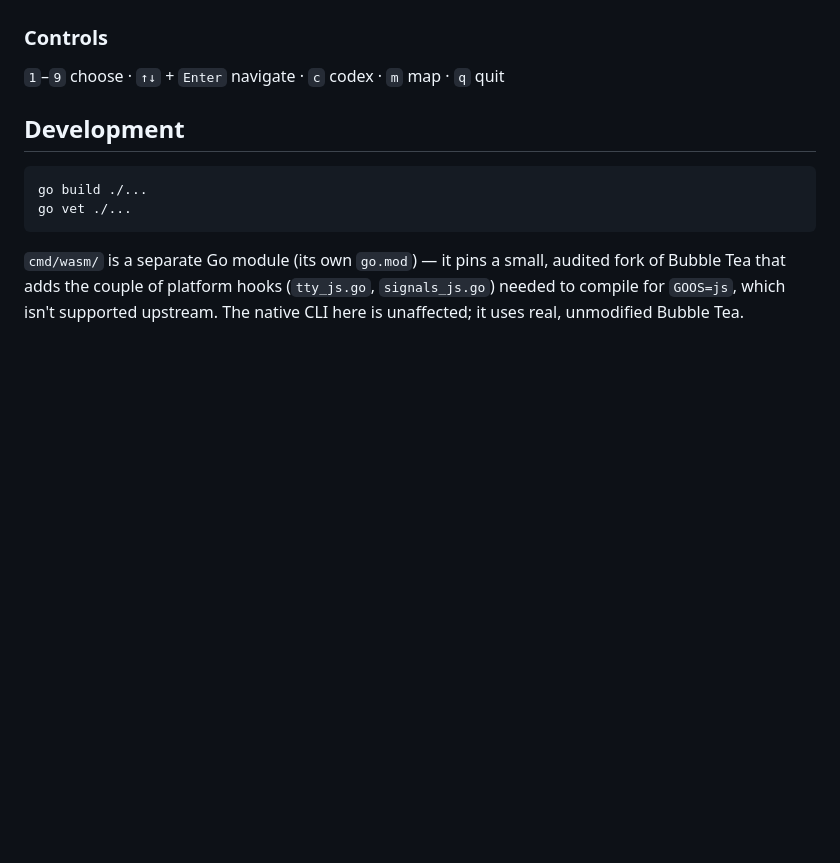
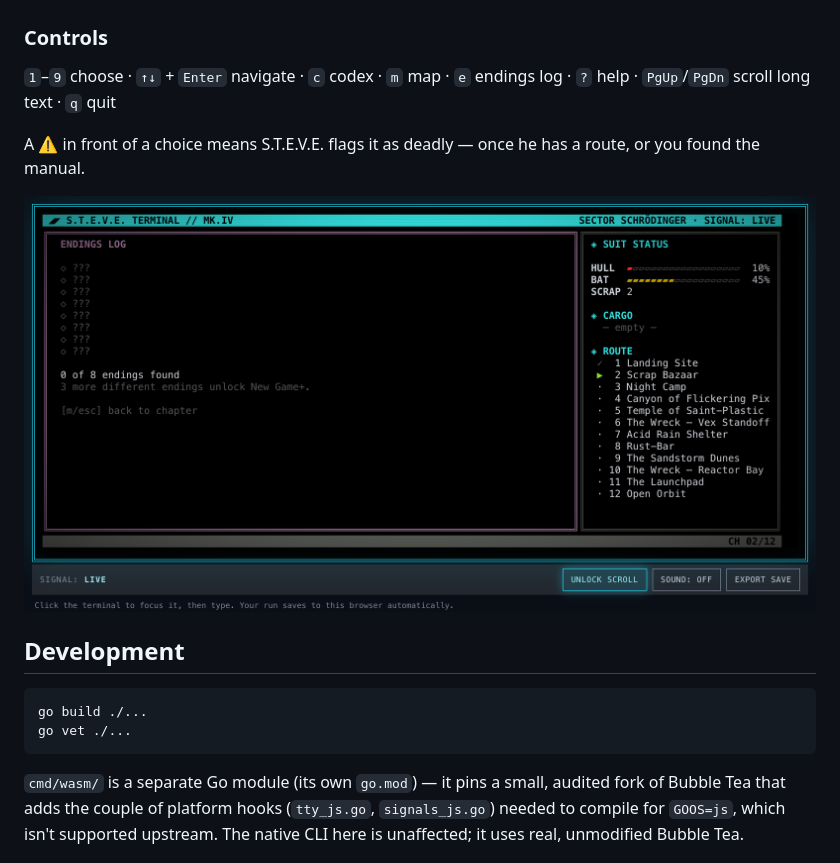
Before and after one commit to aeon022/signal_loss, a Markdown page: README.md, the part around the change printed below. GitHub-like rendering; pictures changed too: docs/screenshots/endings.png (added); blank space fills up the shorter version.

```diff
--- a/README.md
+++ b/README.md
@@ -47,7 +50,11 @@ cd signal_loss
 
 ### Controls
 
-`1`–`9` choose · `↑↓` + `Enter` navigate · `c` codex · `m` map · `q` quit
+`1`–`9` choose · `↑↓` + `Enter` navigate · `c` codex · `m` map · `e` endings log · `?` help · `PgUp`/`PgDn` scroll long text · `q` quit
+
+A ⚠ in front of a choice means S.T.E.V.E. flags it as deadly — once he has a route, or you found the manual.
+
+![Endings log](docs/screenshots/endings.png)
 
 ## Development
 
```
Also changed, not shown: other parts of README.md (+18 -15 lines), docs/screenshots/boot.png (added), docs/screenshots/chapter.png (added), docs/screenshots/map.png (added).
